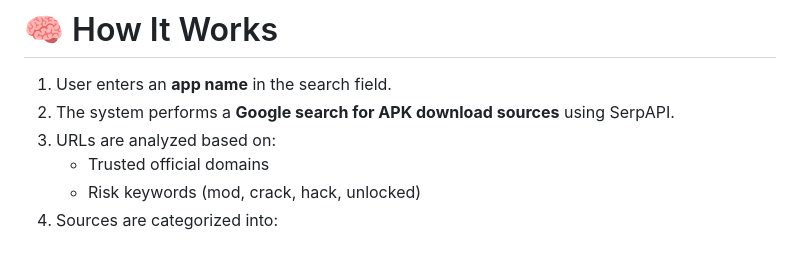
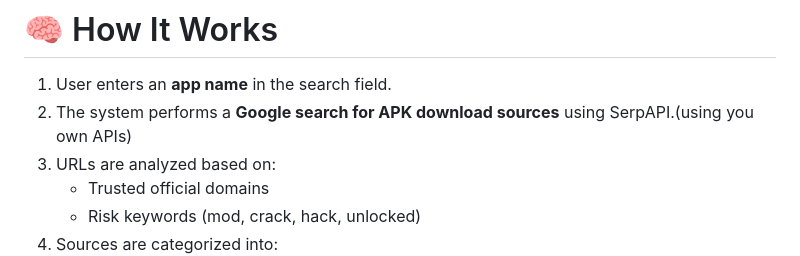
Before and after one commit to TamannaDhanda28/apkinsight2, a Markdown page: README.md, the part around the change. Rendered like a GitHub page.

```diff
--- a/README.md
+++ b/README.md
@@ -20,7 +20,7 @@ The application calculates a **Trust Score** based on detected risky keywords an
 # 🧠 How It Works
 
 1. User enters an **app name** in the search field.
-2. The system performs a **Google search for APK download sources** using SerpAPI.
+2. The system performs a **Google search for APK download sources** using SerpAPI.(using you own APIs)
 3. URLs are analyzed based on:
    - Trusted official domains
    - Risk keywords (mod, crack, hack, unlocked)
```
